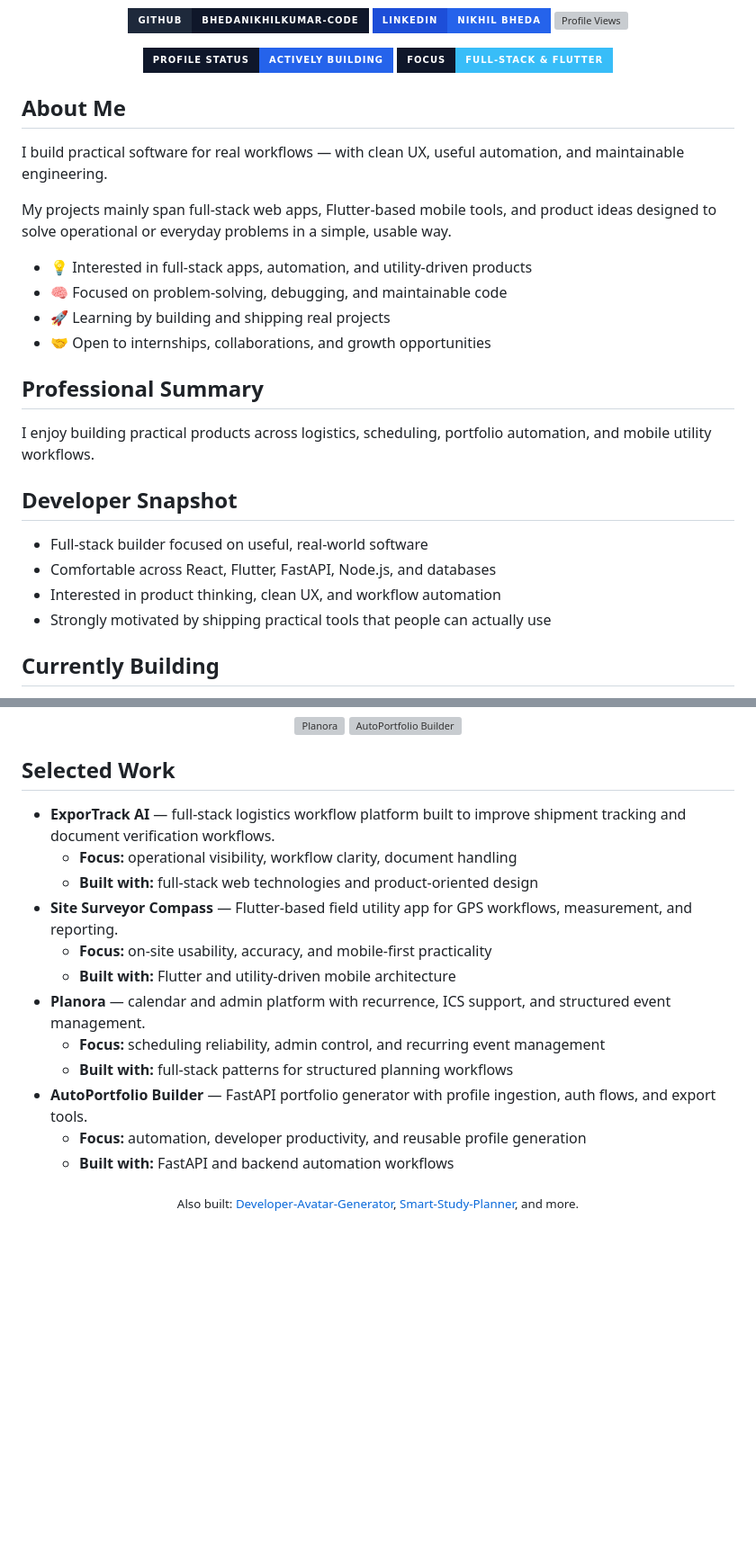
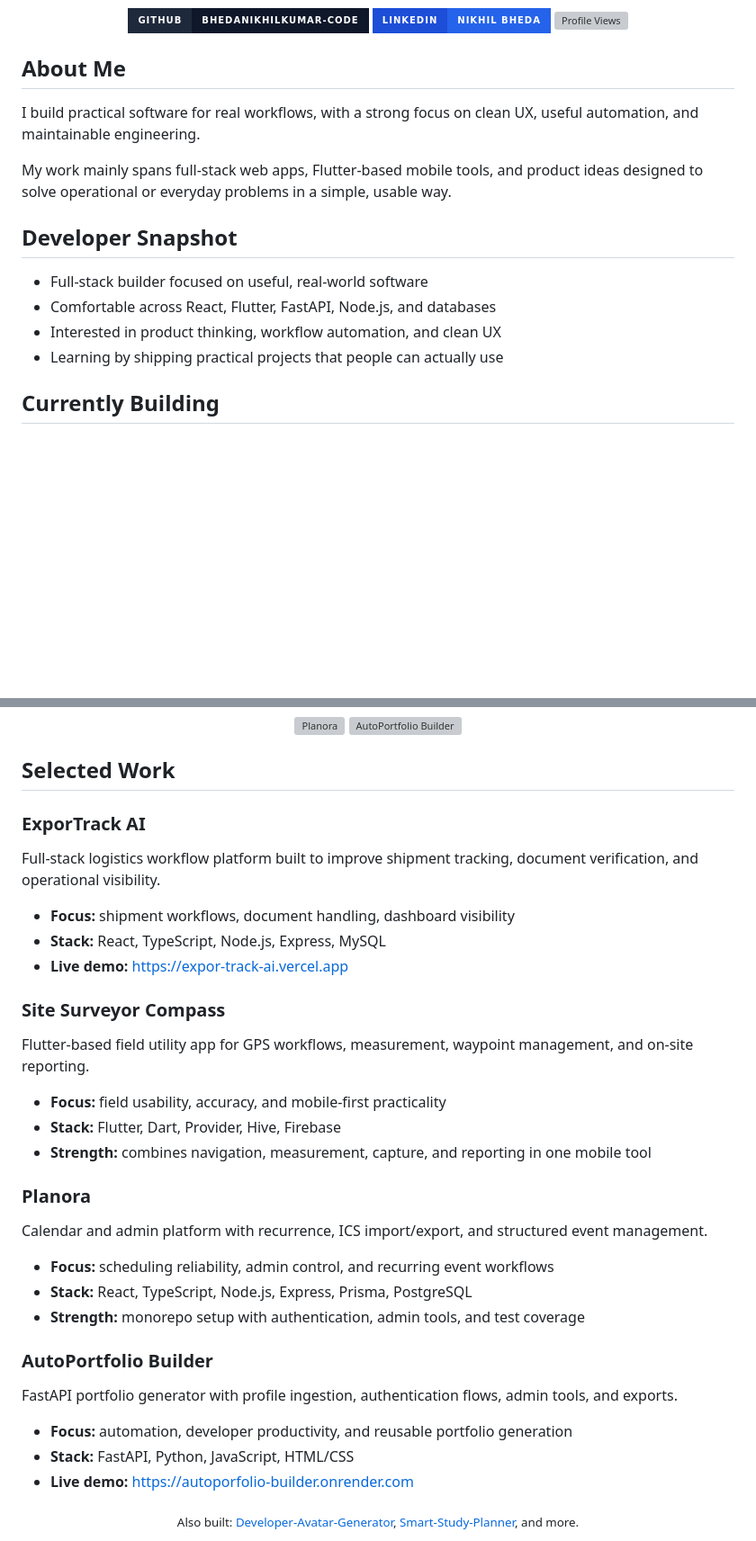
Before and after one commit to bhedanikhilkumar-code/bhedanikhilkumar-code, a Markdown page: README.md, 2 parts joined by grey strips. Shown at 90% size. GitHub-like rendering; badges without logos; blank space fills up the shorter version; grey boxes are pictures that could not be loaded.

Commit message:
refactor: sharpen profile README for a cleaner professional presentation

```diff
--- a/README.md
+++ b/README.md
@@ -36,29 +24,16 @@
   <img src="https://komarev.com/ghpvc/?username=bhedanikhilkumar-code&label=Profile%20Views&color=38BDF8&style=for-the-badge" alt="Profile Views" />
 </p>
 
-<p align="center">
-  <img src="https://img.shields.io/badge/Profile%20Status-Actively%20Building-2563EB?style=for-the-badge&logo=githubactions&logoColor=white&labelColor=0F172A" alt="Actively Building" />
-  <img src="https://img.shields.io/badge/Focus-Full--Stack%20%26%20Flutter-38BDF8?style=for-the-badge&logo=flutter&logoColor=white&labelColor=0F172A" alt="Focus" />
-</p>
+## About Me
+I build practical software for real workflows, with a strong focus on clean UX, useful automation, and maintainable engineering.
 
-## About Me
-I build practical software for real workflows — with clean UX, useful automation, and maintainable engineering.
-
-My projects mainly span full-stack web apps, Flutter-based mobile tools, and product ideas designed to solve operational or everyday problems in a simple, usable way.
-
-- 💡 Interested in full-stack apps, automation, and utility-driven products
-- 🧠 Focused on problem-solving, debugging, and maintainable code
-- 🚀 Learning by building and shipping real projects
-- 🤝 Open to internships, collaborations, and growth opportunities
-
-## Professional Summary
-I enjoy building practical products across logistics, scheduling, portfolio automation, and mobile utility workflows.
+My work mainly spans full-stack web apps, Flutter-based mobile tools, and product ideas designed to solve operational or everyday problems in a simple, usable way.
 
 ## Developer Snapshot
 - Full-stack builder focused on useful, real-world software
 - Comfortable across React, Flutter, FastAPI, Node.js, and databases
-- Interested in product thinking, clean UX, and workflow automation
-- Strongly motivated by shipping practical tools that people can actually use
+- Interested in product thinking, workflow automation, and clean UX
+- Learning by shipping practical projects that people can actually use
 
 ## Currently Building
 - **MyMoney Ledger** — personal finance workflow tooling with a live cloud-backed setup
@@ -93,18 +62,29 @@ I enjoy building practical products across logistics, scheduling, portfolio auto
 </p>
 
 ## Selected Work
-- **ExporTrack AI** — full-stack logistics workflow platform built to improve shipment tracking and document verification workflows.
-  - **Focus:** operational visibility, workflow clarity, document handling
-  - **Built with:** full-stack web technologies and product-oriented design
-- **Site Surveyor Compass** — Flutter-based field utility app for GPS workflows, measurement, and reporting.
-  - **Focus:** on-site usability, accuracy, and mobile-first practicality
-  - **Built with:** Flutter and utility-driven mobile architecture
-- **Planora** — calendar and admin platform with recurrence, ICS support, and structured event management.
-  - **Focus:** scheduling reliability, admin control, and recurring event management
-  - **Built with:** full-stack patterns for structured planning workflows
-- **AutoPortfolio Builder** — FastAPI portfolio generator with profile ingestion, auth flows, and export tools.
-  - **Focus:** automation, developer productivity, and reusable profile generation
-  - **Built with:** FastAPI and backend automation workflows
+### ExporTrack AI
+Full-stack logistics workflow platform built to improve shipment tracking, document verification, and operational visibility.
+- **Focus:** shipment workflows, document handling, dashboard visibility
+- **Stack:** React, TypeScript, Node.js, Express, MySQL
+- **Live demo:** https://expor-track-ai.vercel.app
+
+### Site Surveyor Compass
+Flutter-based field utility app for GPS workflows, measurement, waypoint management, and on-site reporting.
+- **Focus:** field usability, accuracy, and mobile-first practicality
+- **Stack:** Flutter, Dart, Provider, Hive, Firebase
+- **Strength:** combines navigation, measurement, capture, and reporting in one mobile tool
+
+### Planora
+Calendar and admin platform with recurrence, ICS import/export, and structured event management.
+- **Focus:** scheduling reliability, admin control, and recurring event workflows
+- **Stack:** React, TypeScript, Node.js, Express, Prisma, PostgreSQL
+- **Strength:** monorepo setup with authentication, admin tools, and test coverage
+
+### AutoPortfolio Builder
+FastAPI portfolio generator with profile ingestion, authentication flows, admin tools, and exports.
+- **Focus:** automation, developer productivity, and reusable portfolio generation
+- **Stack:** FastAPI, Python, JavaScript, HTML/CSS
+- **Live demo:** https://autoporfolio-builder.onrender.com
 
 <p align="center">
   <sub>Also built: <a href="https://github.com/bhedanikhilkumar-code/Developer-Avatar-Generator">Developer-Avatar-Generator</a>, <a href="https://github.com/bhedanikhilkumar-code/Smart-Study-Planner">Smart-Study-Planner</a>, and more.</sub>
```
Also changed, not shown: other parts of README.md (+14 -76 lines).
